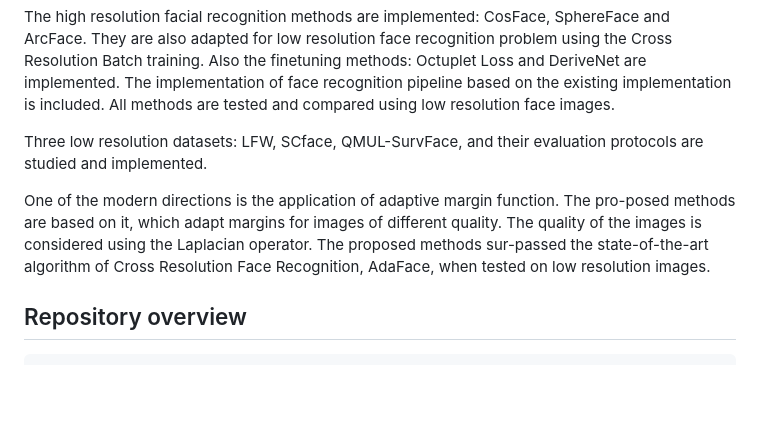
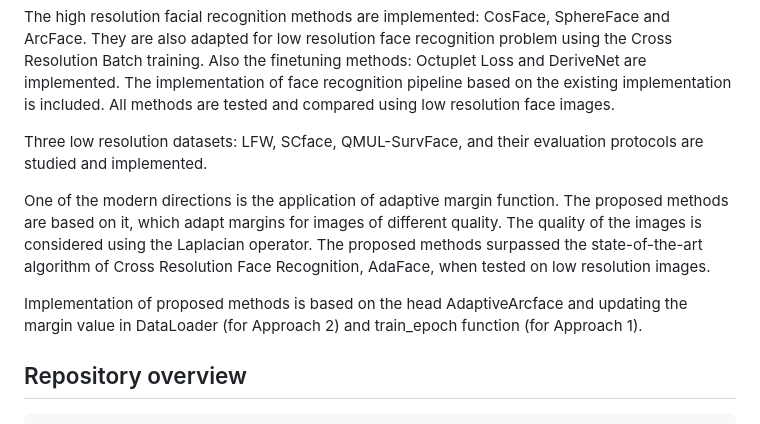
Before and after one commit to arinaLozhkina/LowResolutionFaceRecognition, a Markdown page: README.md, the part around the change. Drawn GitHub-style; blank space fills up the shorter version.

Commit message:
Adde comments about approaches implementation

````diff
--- a/README.md
+++ b/README.md
@@ -8,7 +8,9 @@ The high resolution facial recognition methods are implemented: CosFace, SphereF
 
 Three low resolution datasets: LFW, SCface, QMUL-SurvFace, and their evaluation protocols are studied and implemented.
 
-One of the modern directions is the application of adaptive margin function. The pro-posed methods are based on it, which adapt margins for images of different quality. The quality of the images is considered using the Laplacian operator. The proposed methods sur-passed the state-of-the-art algorithm of Cross Resolution Face Recognition, AdaFace, when tested on low resolution images.
+One of the modern directions is the application of adaptive margin function. The proposed methods are based on it, which adapt margins for images of different quality. The quality of the images is considered using the Laplacian operator. The proposed methods surpassed the state-of-the-art algorithm of Cross Resolution Face Recognition, AdaFace, when tested on low resolution images.
+
+Implementation of proposed methods is based on the head AdaptiveArcface and updating the margin value in DataLoader (for Approach 2) and train_epoch function (for Approach 1).
 
 ## Repository overview
 ```bash
````
